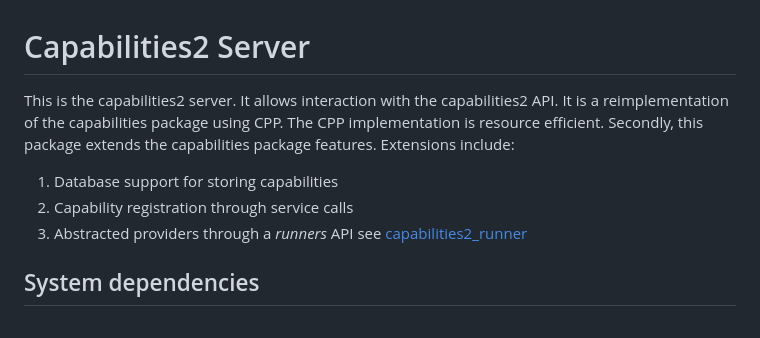
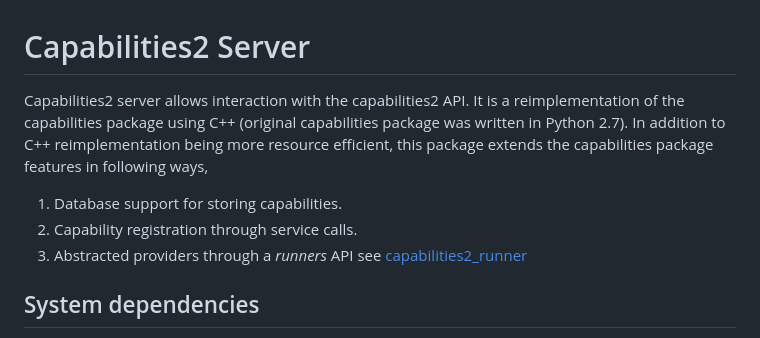
Before and after one commit to CollaborativeRoboticsLab/capabilities2, a Markdown page: capabilities2_server/readme.md, the part around the change. Drawn GitHub-style.

```diff
--- a/capabilities2_server/readme.md
+++ b/capabilities2_server/readme.md
@@ -1,9 +1,9 @@
 # Capabilities2 Server
 
-This is the capabilities2 server. It allows interaction with the capabilities2 API. It is a reimplementation of the capabilities package using CPP. The CPP implementation is resource efficient. Secondly, this package extends the capabilities package features. Extensions include:
+Capabilities2 server allows interaction with the capabilities2 API. It is a reimplementation of the capabilities package using C++ (original capabilities package was written in Python 2.7). In addition to C++ reimplementation being more resource efficient, this package extends the capabilities package features in following ways,
 
-1. Database support for storing capabilities
-2. Capability registration through service calls
+1. Database support for storing capabilities.
+2. Capability registration through service calls.
 3. Abstracted providers through a *runners* API see [capabilities2_runner](../capabilities2_runner/readme.md)
 
 ## System dependencies
```
Also changed, not shown: capabilities2_runner/readme.md (+5 -5 lines), readme.md (+1 -1 lines).
